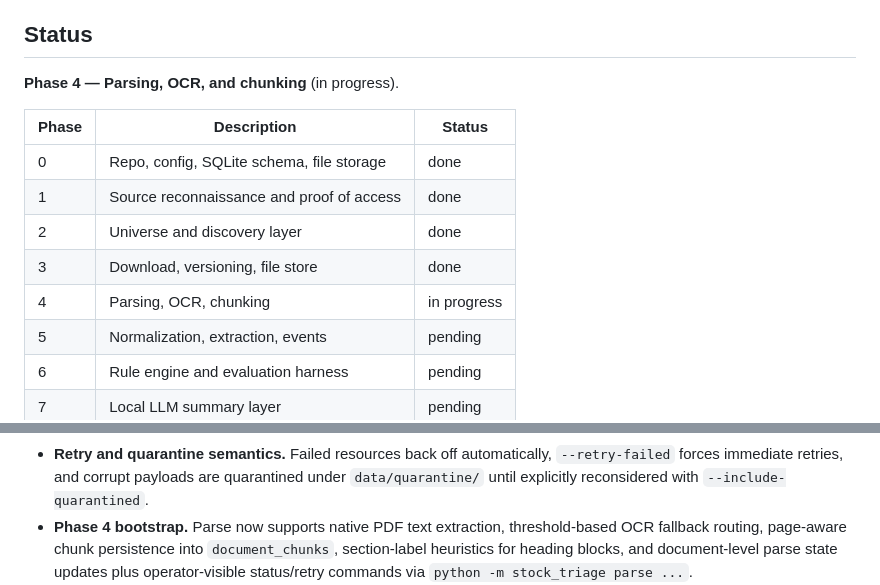
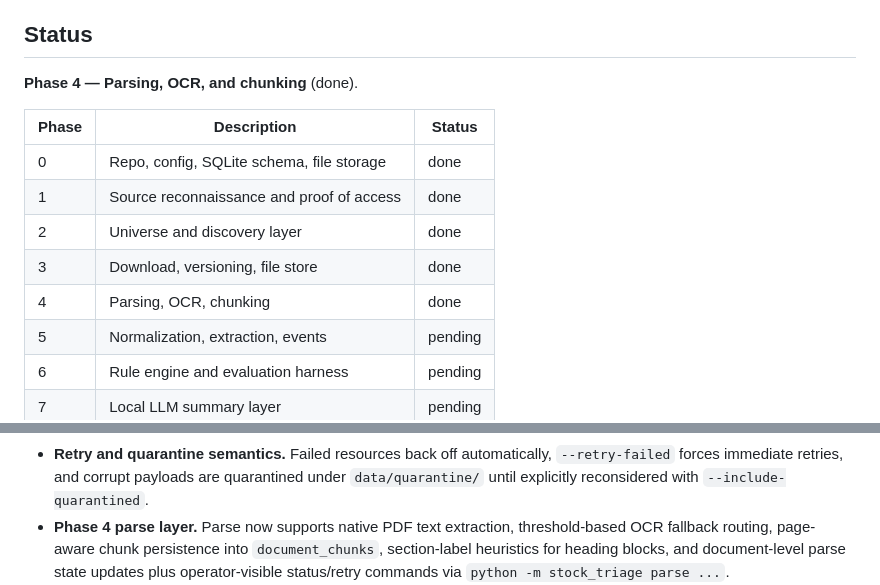
Before and after one commit to fattah247/Stock-Triage, a Markdown page: README.md, 2 parts joined by grey strips. GitHub-like rendering.

Commit message:
Close Phase 4 parsing acceptance criteria

```diff
--- a/README.md
+++ b/README.md
@@ -10,7 +10,7 @@ review of source-data and model licensing.
 
 ## Status
 
-**Phase 4 — Parsing, OCR, and chunking** (in progress).
+**Phase 4 — Parsing, OCR, and chunking** (done).
 
 | Phase | Description | Status |
 |-------|-------------|--------|
@@ -18,7 +18,7 @@ review of source-data and model licensing.
 | 1 | Source reconnaissance and proof of access | done |
 | 2 | Universe and discovery layer | done |
 | 3 | Download, versioning, file store | done |
-| 4 | Parsing, OCR, chunking | in progress |
+| 4 | Parsing, OCR, chunking | done |
 | 5 | Normalization, extraction, events | pending |
 | 6 | Rule engine and evaluation harness | pending |
 | 7 | Local LLM summary layer | pending |
@@ -123,7 +123,7 @@ Defaults live in `config/default.yaml`. Override either by:
   automatically, `--retry-failed` forces immediate retries, and corrupt
   payloads are quarantined under `data/quarantine/` until explicitly
   reconsidered with `--include-quarantined`.
-- **Phase 4 bootstrap.** Parse now supports native PDF text extraction,
+- **Phase 4 parse layer.** Parse now supports native PDF text extraction,
   threshold-based OCR fallback routing, page-aware chunk persistence into
   `document_chunks`, section-label heuristics for heading blocks, and
   document-level parse state updates plus operator-visible status/retry
```
